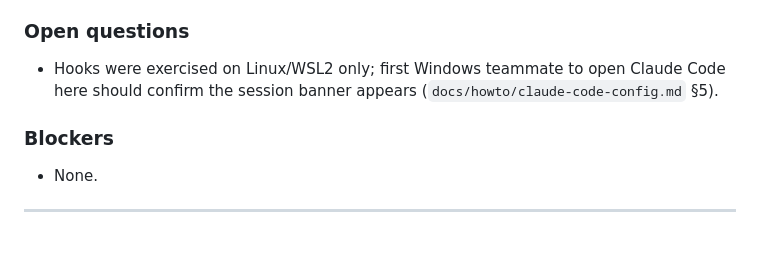
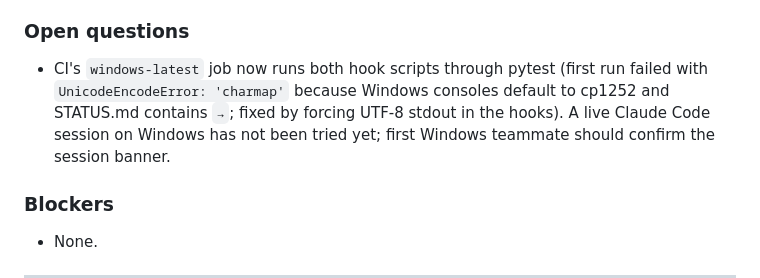
Before and after one commit to nthPerson/BDA696_Group_Project, a Markdown page: docs/STATUS.md, the part around the change. Rendered like a GitHub page; blank space fills up the shorter version.

Commit message:
docs: record the Windows console-encoding finding in STATUS and the howto
Co-Authored-By: Claude Fable 5.1 <noreply@anthropic.com>

```diff
--- a/docs/STATUS.md
+++ b/docs/STATUS.md
@@ -45,8 +45,10 @@ Phase checklist: `docs/05-roadmap.md` §2. Checkpoint definitions: `docs/00-STAR
   hooks; loader/eval-report/session-wrapup skills; PR template, CODEOWNERS, `make ci`.
 
 ### Open questions
-- Hooks were exercised on Linux/WSL2 only; first Windows teammate to open Claude Code here
-  should confirm the session banner appears (`docs/howto/claude-code-config.md` §5).
+- CI's `windows-latest` job now runs both hook scripts through pytest (first run failed with
+  `UnicodeEncodeError: 'charmap'` because Windows consoles default to cp1252 and STATUS.md
+  contains `→`; fixed by forcing UTF-8 stdout in the hooks). A live Claude Code session on
+  Windows has not been tried yet; first Windows teammate should confirm the session banner.
 
 ### Blockers
 - None.
```
Also changed, not shown: docs/howto/claude-code-config.md (+2 -1 lines).
